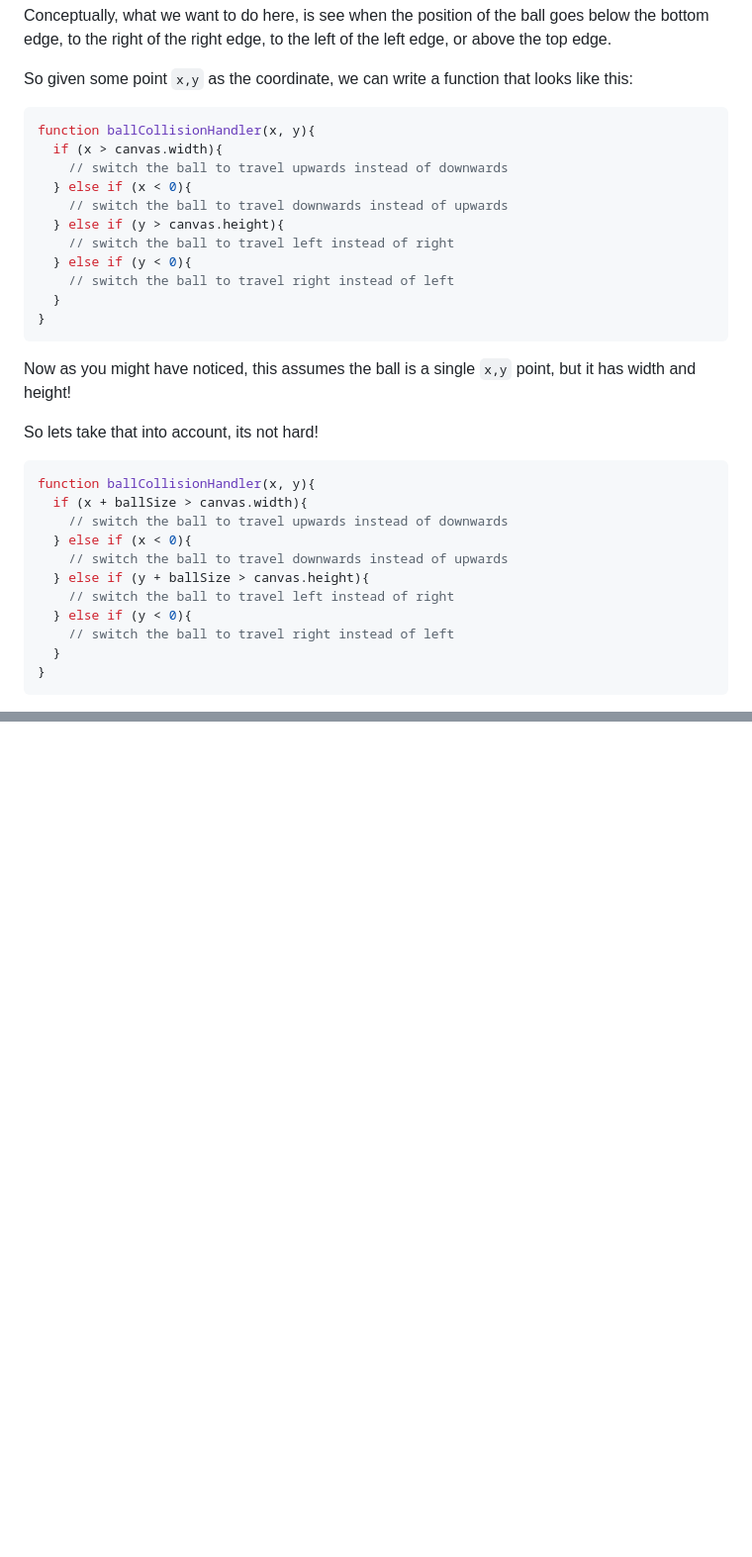
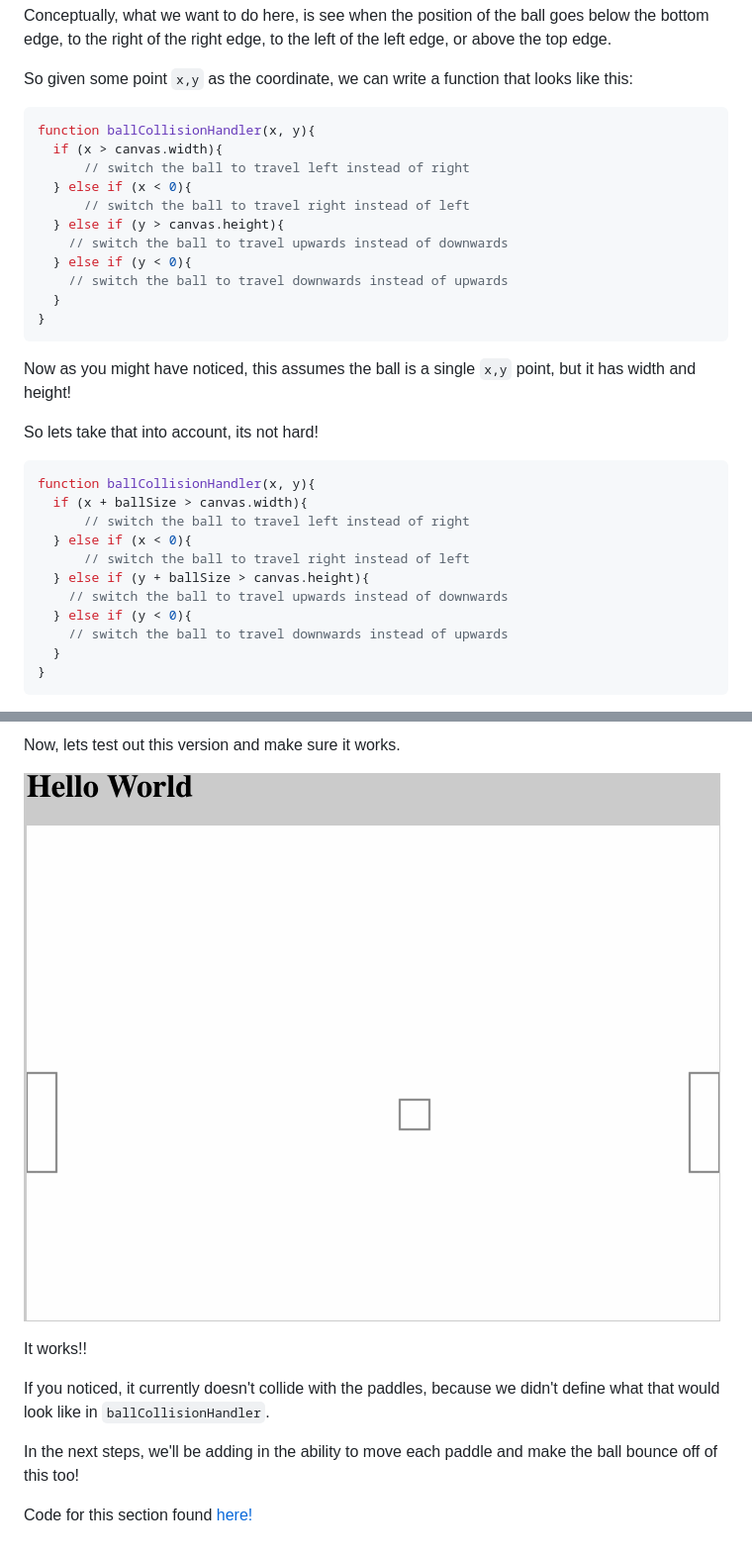
Before and after one commit to scottopell/pong-tutorial, a Markdown page: Readme.md, 2 parts joined by grey strips. Shown: that part at 99% size. Rendered like a GitHub page; pictures changed too: ss/pong_ball_bounce_around.gif (added); blank space fills up the shorter version.

Commit message:
step 8, bouncing around!

````diff
--- a/Readme.md
+++ b/Readme.md
@@ -254,13 +254,13 @@ So given some point `x,y` as the coordinate, we can write a function that looks
 ```js
 function ballCollisionHandler(x, y){
   if (x > canvas.width){
+      // switch the ball to travel left instead of right
+  } else if (x < 0){
+      // switch the ball to travel right instead of left
+  } else if (y > canvas.height){
     // switch the ball to travel upwards instead of downwards
-  } else if (x < 0){
+  } else if (y < 0){
     // switch the ball to travel downwards instead of upwards
-  } else if (y > canvas.height){
-    // switch the ball to travel left instead of right
-  } else if (y < 0){
-    // switch the ball to travel right instead of left
   }
 }
 ```
@@ -273,13 +273,13 @@ So lets take that into account, its not hard!
 ```js
 function ballCollisionHandler(x, y){
   if (x + ballSize > canvas.width){
+      // switch the ball to travel left instead of right
+  } else if (x < 0){
+      // switch the ball to travel right instead of left
+  } else if (y + ballSize > canvas.height){
     // switch the ball to travel upwards instead of downwards
-  } else if (x < 0){
+  } else if (y < 0){
     // switch the ball to travel downwards instead of upwards
-  } else if (y + ballSize > canvas.height){
-    // switch the ball to travel left instead of right
-  } else if (y < 0){
-    // switch the ball to travel right instead of left
   }
 }
 ```
@@ -294,0 +362,11 @@ Code for this stage found [here!](https://github.com/scottopell/pong-tutorial/bl
+Now, lets test out this version and make sure it works.
+
+![ball_bounce](./ss/pong_ball_bounce_around.gif)
+
+It works!!
+
+If you noticed, it currently doesn't collide with the paddles, because we didn't define what that would look like in `ballCollisionHandler`.
+
+In the next steps, we'll be adding in the ability to move each paddle and make the ball bounce off of this too!
+
+Code for this section found [here!](https://github.com/scottopell/pong-tutorial/blob/c2bca26db6eaad46193907880bb6d0e9e62de5e3/index.html#L34)
````
Also changed, not shown: other parts of Readme.md (+67 -0 lines), ss/coordinate-grid.gif (added).
